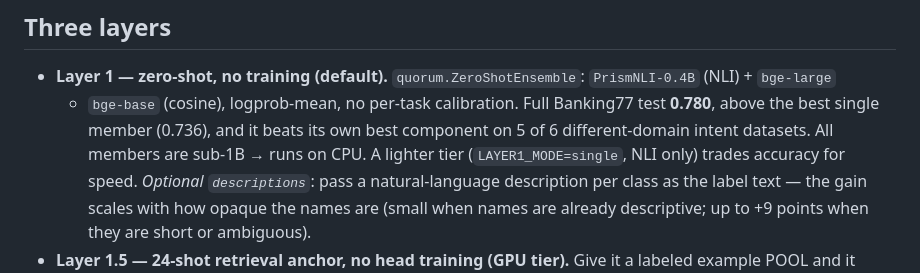
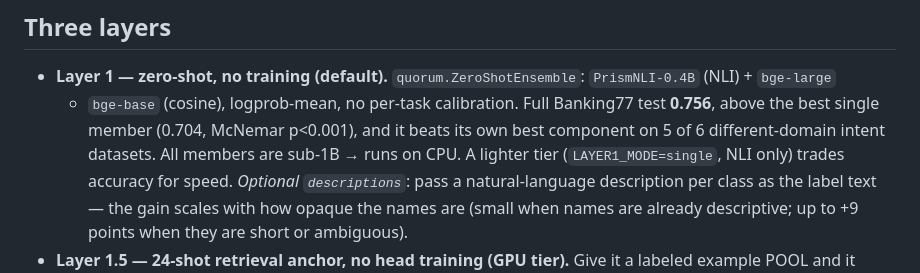
Before and after one commit to DataAgent-Lab/Quorum, a Markdown page: service/README.md, the part around the change. Drawn GitHub-style.

Commit message:
fix(service): Banking77 zero-shot = this repo's verified 0.756 (not the study's 0.780); best single 0.704

```diff
--- a/service/README.md
+++ b/service/README.md
@@ -27,8 +27,9 @@ decide auto-act vs escalate-to-human.
 ## Three layers
 
 - **Layer 1 — zero-shot, no training (default).** `quorum.ZeroShotEnsemble`: `PrismNLI-0.4B` (NLI) + `bge-large`
-  + `bge-base` (cosine), logprob-mean, no per-task calibration. Full Banking77 test **0.780**, above the best
-  single member (0.736), and it beats its own best component on 5 of 6 different-domain intent datasets. All
+  + `bge-base` (cosine), logprob-mean, no per-task calibration. Full Banking77 test **0.756**, above the best
+  single member (0.704, McNemar p<0.001), and it beats its own best component on 5 of 6 different-domain intent
+  datasets. All
   members are sub-1B → runs on CPU. A lighter tier (`LAYER1_MODE=single`, NLI only) trades accuracy for speed.
   *Optional `descriptions`*: pass a natural-language description per class as the label text — the gain scales
   with how opaque the names are (small when names are already descriptive; up to +9 points when they are short
```
